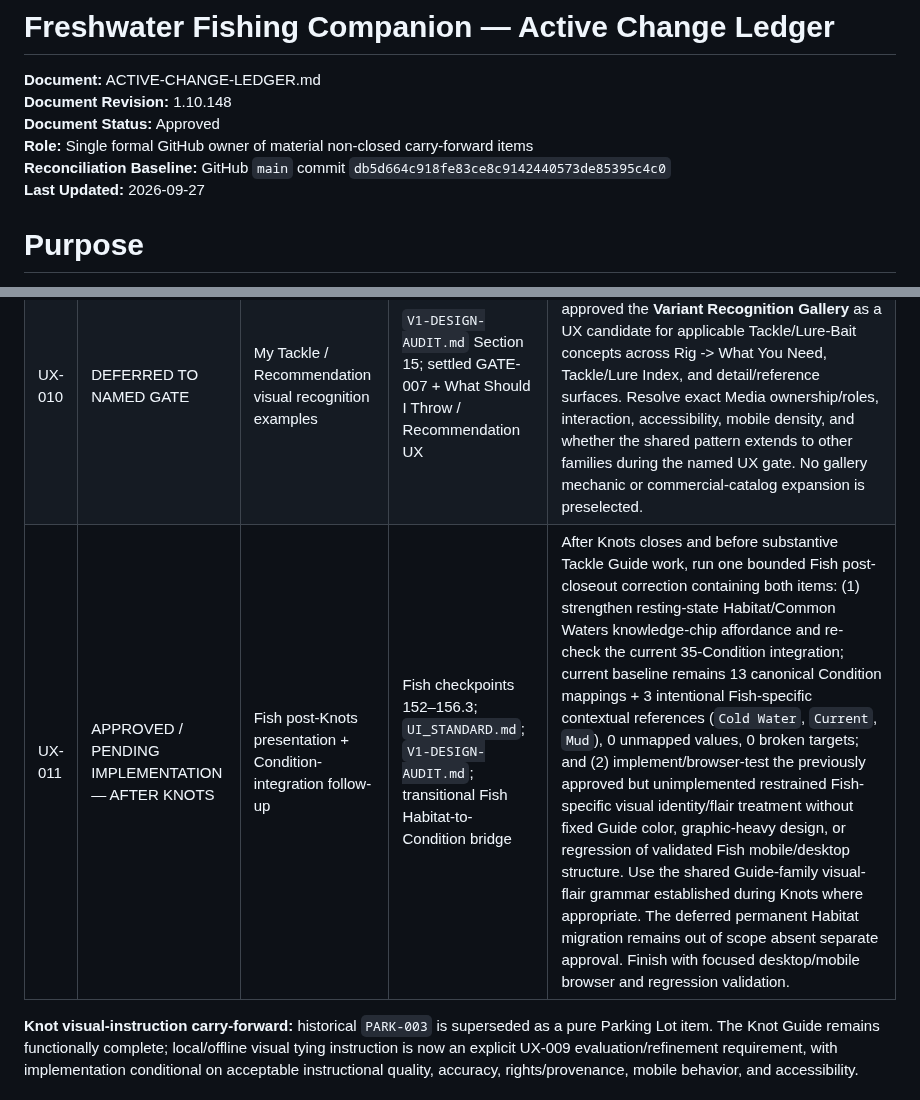
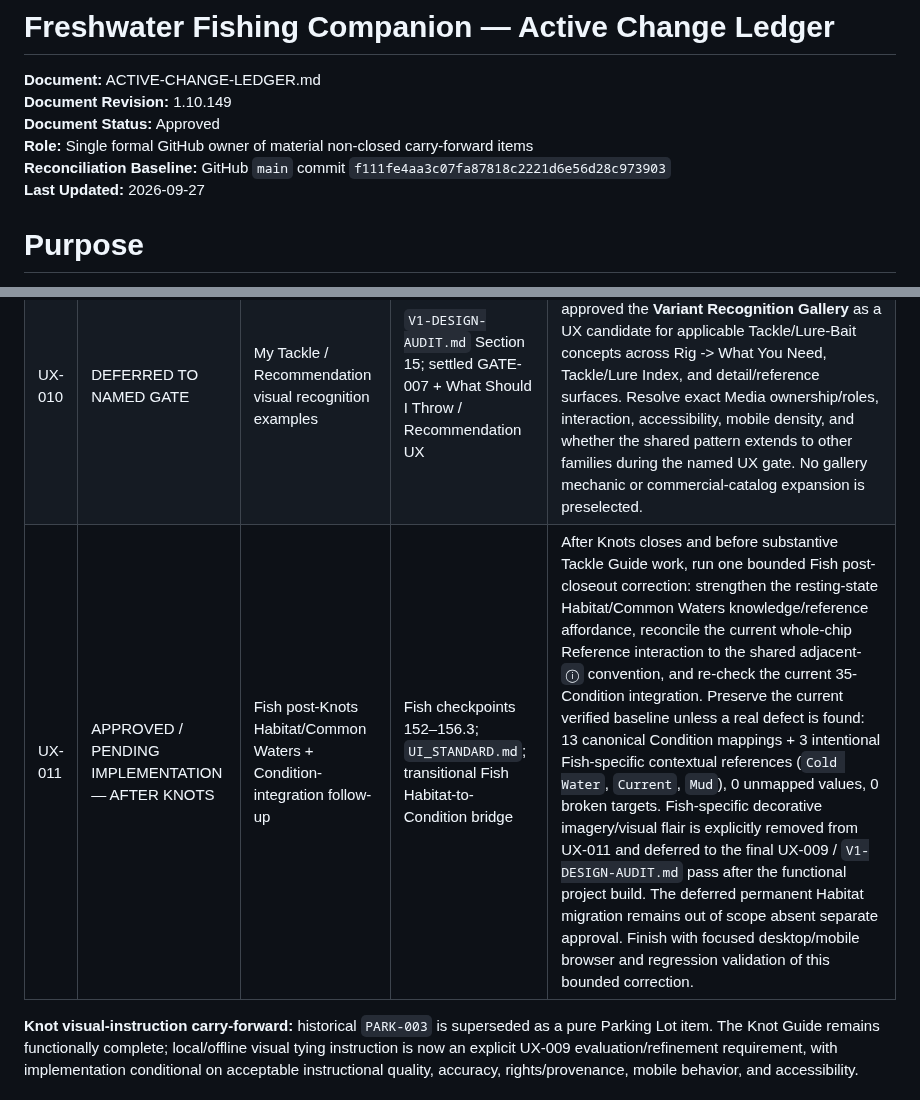
Before and after one commit to josjau/freshwater-fishing-companion, a Markdown page: docs/ACTIVE-CHANGE-LEDGER.md, 2 parts joined by grey strips. Rendered like a GitHub page.

```diff
--- a/docs/ACTIVE-CHANGE-LEDGER.md
+++ b/docs/ACTIVE-CHANGE-LEDGER.md
@@ -2,10 +2,10 @@
 
 
 **Document:** ACTIVE-CHANGE-LEDGER.md
-**Document Revision:** 1.10.148
+**Document Revision:** 1.10.149
 **Document Status:** Approved
 **Role:** Single formal GitHub owner of material non-closed carry-forward items
-**Reconciliation Baseline:** GitHub `main` commit `db5d664c918fe83ce8c9142440573de85395c4c0`
+**Reconciliation Baseline:** GitHub `main` commit `f111fe4aa3c07fa87818c2221d6e56d28c973903`
 **Last Updated:** 2026-09-27
 
 
@@ -56,7 +56,7 @@ No active workflow-transition item remains. The 2026-08-25 Workflow Performance
 | UX-008 | DEFERRED TO NAMED GATE | Package-era source headers such as `REPLACEMENT` | Next deliberate edit to an affected permanent source file | Remove obsolete package-era header language when that file is next intentionally edited; do not create unrelated source churn solely for comments. |
 | UX-009 | REQUIRED | Version 1 full site-wide design/mobile audit | `V1-DESIGN-AUDIT.md` | After Version 1 functional scope is sufficiently stable, execute the component-first site-wide audit, including the recorded Rig `useCases[]` species-applicability ownership defect under D056. Treat the approved native directional-glyph grammar and shared `font-weight: 800` navigation-arrow rule as established standards to verify, not redesign. Reconcile remaining inconsistent visual/link/container semantics and duplicated relationship semantics. Explicitly re-evaluate local/offline Knot visual tying instruction: search again for acceptable rights-compatible instructional media and/or prototype project-owned stepped visuals/controlled animation; implement only if the result passes accuracy, quality, rights, mobile, accessibility, and instructional-usefulness gates. If it does not, retain the functional written Knot Guide and document the disposition. Require PASS on an actual mobile device before Version 1 design is complete. |
 | UX-010 | DEFERRED TO NAMED GATE | My Tackle / Recommendation visual recognition examples | `V1-DESIGN-AUDIT.md` Section 15; settled GATE-007 + What Should I Throw / Recommendation UX | Hook and Weight remain minimum required recognition scope. FCC 37 additionally approved the **Variant Recognition Gallery** as a UX candidate for applicable Tackle/Lure-Bait concepts across Rig -> What You Need, Tackle/Lure Index, and detail/reference surfaces. Resolve exact Media ownership/roles, interaction, accessibility, mobile density, and whether the shared pattern extends to other families during the named UX gate. No gallery mechanic or commercial-catalog expansion is preselected. |
-| UX-011 | APPROVED / PENDING IMPLEMENTATION — AFTER KNOTS | Fish post-Knots presentation + Condition-integration follow-up | Fish checkpoints 152–156.3; `UI_STANDARD.md`; `V1-DESIGN-AUDIT.md`; transitional Fish Habitat-to-Condition bridge | After Knots closes and before substantive Tackle Guide work, run one bounded Fish post-closeout correction containing both items: (1) strengthen resting-state Habitat/Common Waters knowledge-chip affordance and re-check the current 35-Condition integration; current baseline remains 13 canonical Condition mappings + 3 intentional Fish-specific contextual references (`Cold Water`, `Current`, `Mud`), 0 unmapped values, 0 broken targets; and (2) implement/browser-test the previously approved but unimplemented restrained Fish-specific visual identity/flair treatment without fixed Guide color, graphic-heavy design, or regression of validated Fish mobile/desktop structure. Use the shared Guide-family visual-flair grammar established during Knots where appropriate. The deferred permanent Habitat migration remains out of scope absent separate approval. Finish with focused desktop/mobile browser and regression validation. |
+| UX-011 | APPROVED / PENDING IMPLEMENTATION — AFTER KNOTS | Fish post-Knots Habitat/Common Waters + Condition-integration follow-up | Fish checkpoints 152–156.3; `UI_STANDARD.md`; transitional Fish Habitat-to-Condition bridge | After Knots closes and before substantive Tackle Guide work, run one bounded Fish post-closeout correction: strengthen the resting-state Habitat/Common Waters knowledge/reference affordance, reconcile the current whole-chip Reference interaction to the shared adjacent-`ⓘ` convention, and re-check the current 35-Condition integration. Preserve the current verified baseline unless a real defect is found: 13 canonical Condition mappings + 3 intentional Fish-specific contextual references (`Cold Water`, `Current`, `Mud`), 0 unmapped values, 0 broken targets. Fish-specific decorative imagery/visual flair is explicitly removed from UX-011 and deferred to the final UX-009 / `V1-DESIGN-AUDIT.md` pass after the functional project build. The deferred permanent Habitat migration remains out of scope absent separate approval. Finish with focused desktop/mobile browser and regression validation of this bounded correction. |
 
 
 **Knot visual-instruction carry-forward:** historical `PARK-003` is superseded as a pure Parking Lot item. The Knot Guide remains functionally complete; local/offline visual tying instruction is now an explicit UX-009 evaluation/refinement requirement, with implementation conditional on acceptable instructional quality, accuracy, rights/provenance, mobile behavior, and accessibility.
```
Also changed, not shown: docs/UI_STANDARD.md (+3 -3 lines), docs/V1-DESIGN-AUDIT.md (+4 -2 lines).
